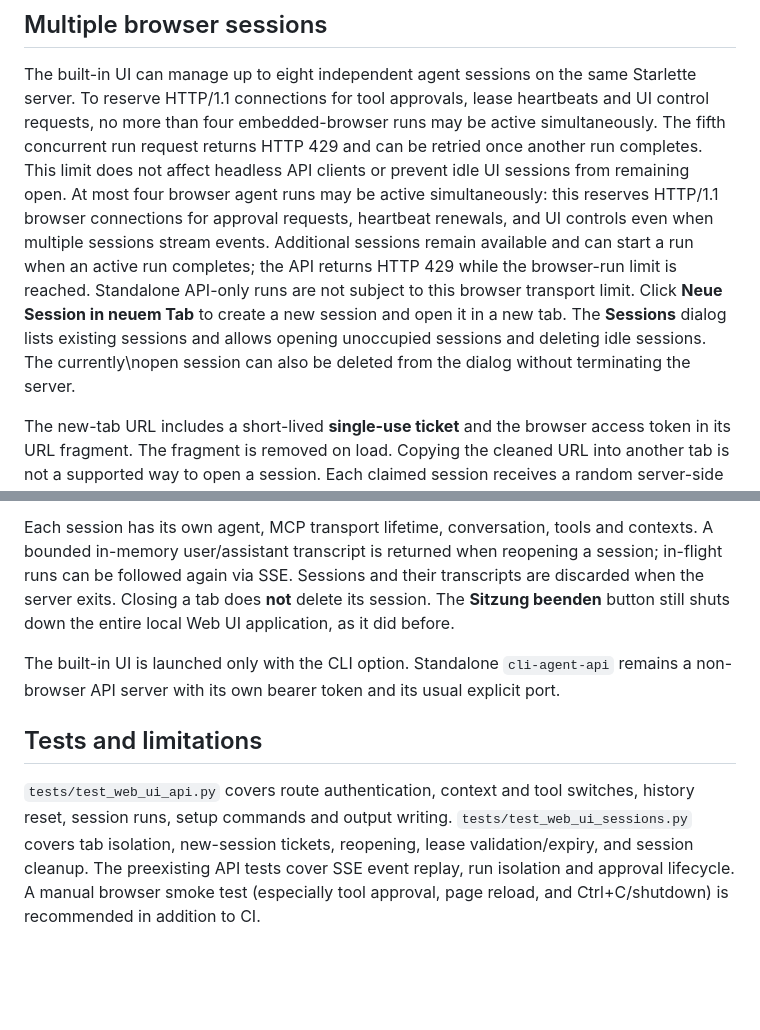
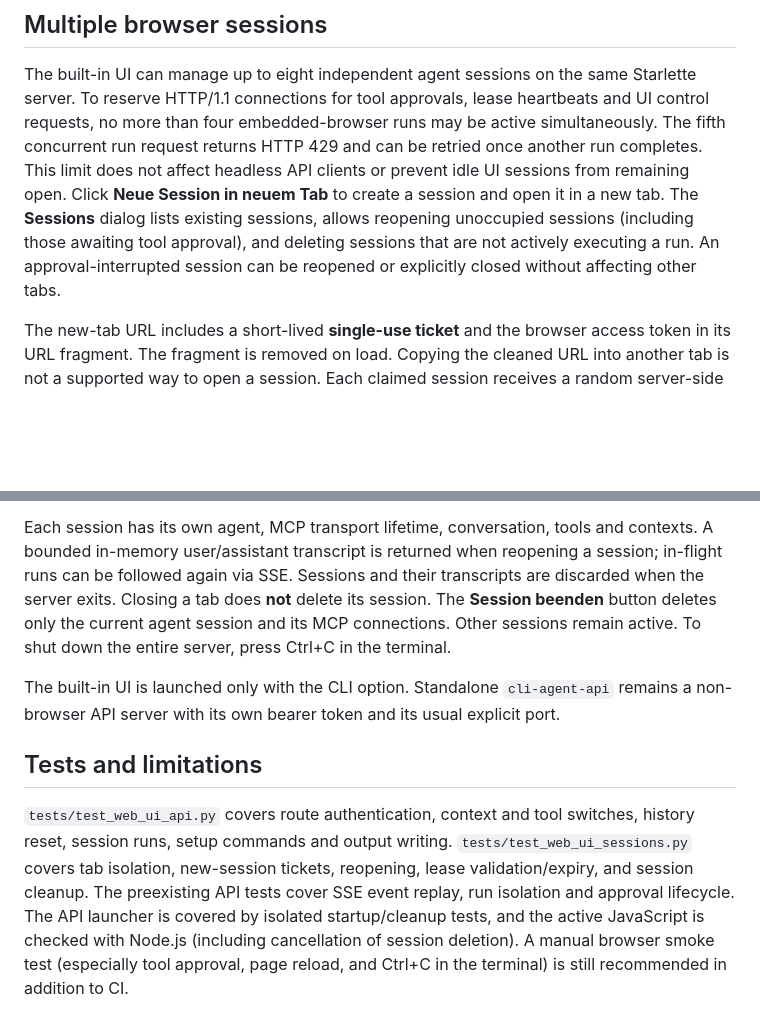
Before and after one commit to sHuewe/cli-agent, a Markdown page: docs/web-ui-api.md, 2 parts joined by grey strips. Rendered like a GitHub page; blank space fills up the shorter version.

Commit message:
Update Web UI docs after removing legacy WebSocket and global browser shutdown

```diff
--- a/docs/web-ui-api.md
+++ b/docs/web-ui-api.md
@@ -58,14 +58,11 @@ Starlette server. To reserve HTTP/1.1 connections for tool approvals, lease
 heartbeats and UI control requests, no more than four embedded-browser runs
 may be active simultaneously. The fifth concurrent run request returns HTTP
 429 and can be retried once another run completes. This limit does not affect
-headless API clients or prevent idle UI sessions from remaining open. At most four browser agent runs may be active simultaneously:
-this reserves HTTP/1.1 browser connections for approval requests, heartbeat
-renewals, and UI controls even when multiple sessions stream events. Additional
-sessions remain available and can start a run when an active run completes;
-the API returns HTTP 429 while the browser-run limit is reached. Standalone
-API-only runs are not subject to this browser transport limit. Click **Neue Session in neuem Tab** to create a new session
-and open it in a new tab. The **Sessions** dialog lists existing sessions and
-allows opening unoccupied sessions and deleting idle sessions. The currently\nopen session can also be deleted from the dialog without terminating the server.
+headless API clients or prevent idle UI sessions from remaining open. Click **Neue Session in neuem Tab** to create a session and open it in
+a new tab. The **Sessions** dialog lists existing sessions, allows reopening
+unoccupied sessions (including those awaiting tool approval), and deleting
+sessions that are not actively executing a run. An approval-interrupted
+session can be reopened or explicitly closed without affecting other tabs.
 
 The new-tab URL includes a short-lived **single-use ticket** and the browser
 access token in its URL fragment. The fragment is removed on load. Copying the
@@ -85,8 +82,9 @@ Each session has its own agent, MCP transport lifetime, conversation, tools and
 contexts. A bounded in-memory user/assistant transcript is returned when
 reopening a session; in-flight runs can be followed again via SSE. Sessions
 and their transcripts are discarded when the server exits. Closing a tab does
-**not** delete its session. The **Sitzung beenden** button still shuts down the
-entire local Web UI application, as it did before.
+**not** delete its session. The **Session beenden** button deletes only the current agent session and its
+MCP connections. Other sessions remain active. To shut down the entire server,
+press Ctrl+C in the terminal.
 
 The built-in UI is launched only with the CLI option. Standalone
 `cli-agent-api` remains a non-browser API server with its own bearer token
@@ -99,5 +97,7 @@ switches, history reset, session runs, setup commands and output writing.
 `tests/test_web_ui_sessions.py` covers tab isolation, new-session tickets,
 reopening, lease validation/expiry, and session cleanup.
 The preexisting API tests cover SSE event replay, run isolation and approval
-lifecycle. A manual browser smoke test (especially tool approval, page reload,
-and Ctrl+C/shutdown) is recommended in addition to CI.
+lifecycle. The API launcher is covered by isolated startup/cleanup tests, and the active
+JavaScript is checked with Node.js (including cancellation of session deletion).
+A manual browser smoke test (especially tool approval, page reload, and Ctrl+C
+in the terminal) is still recommended in addition to CI.
```
